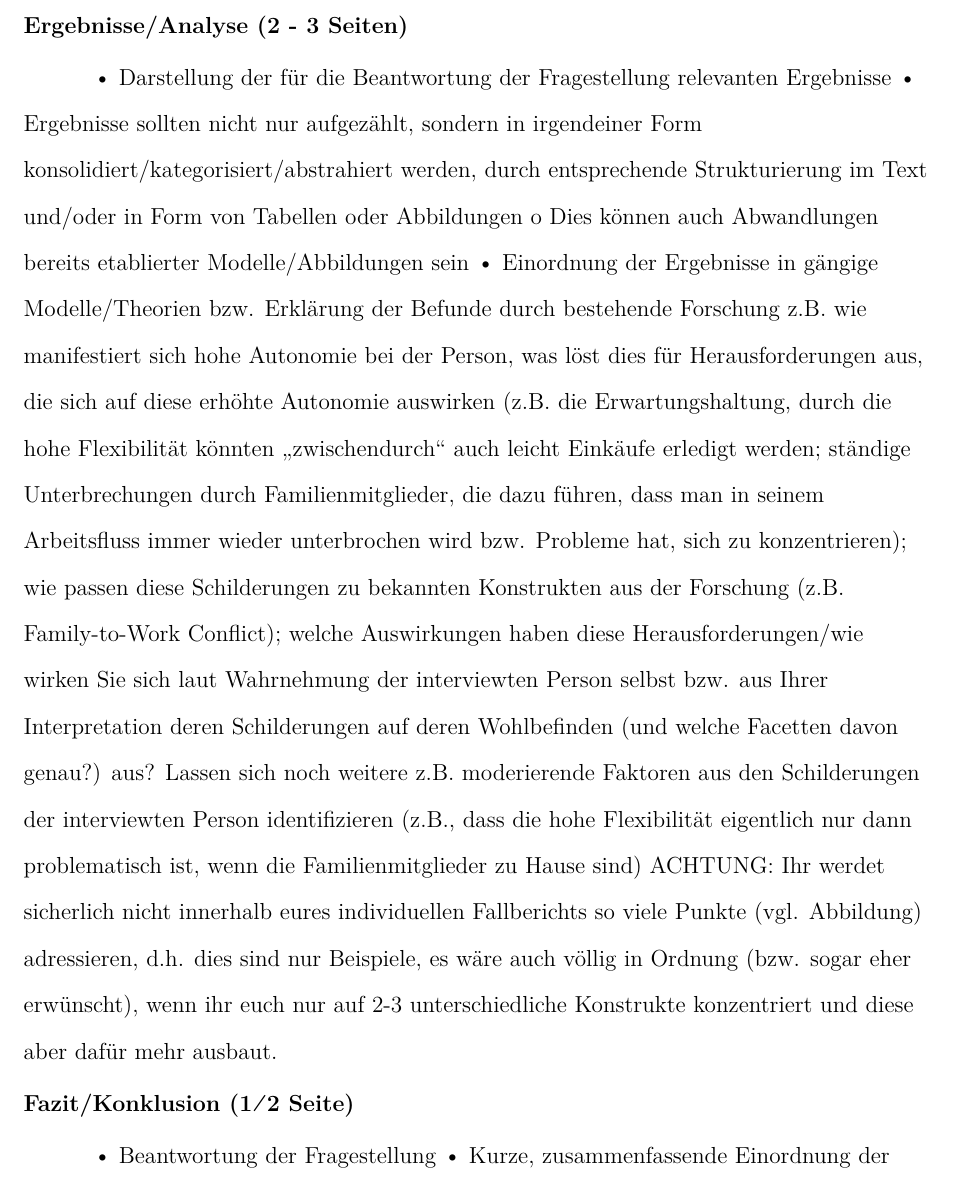
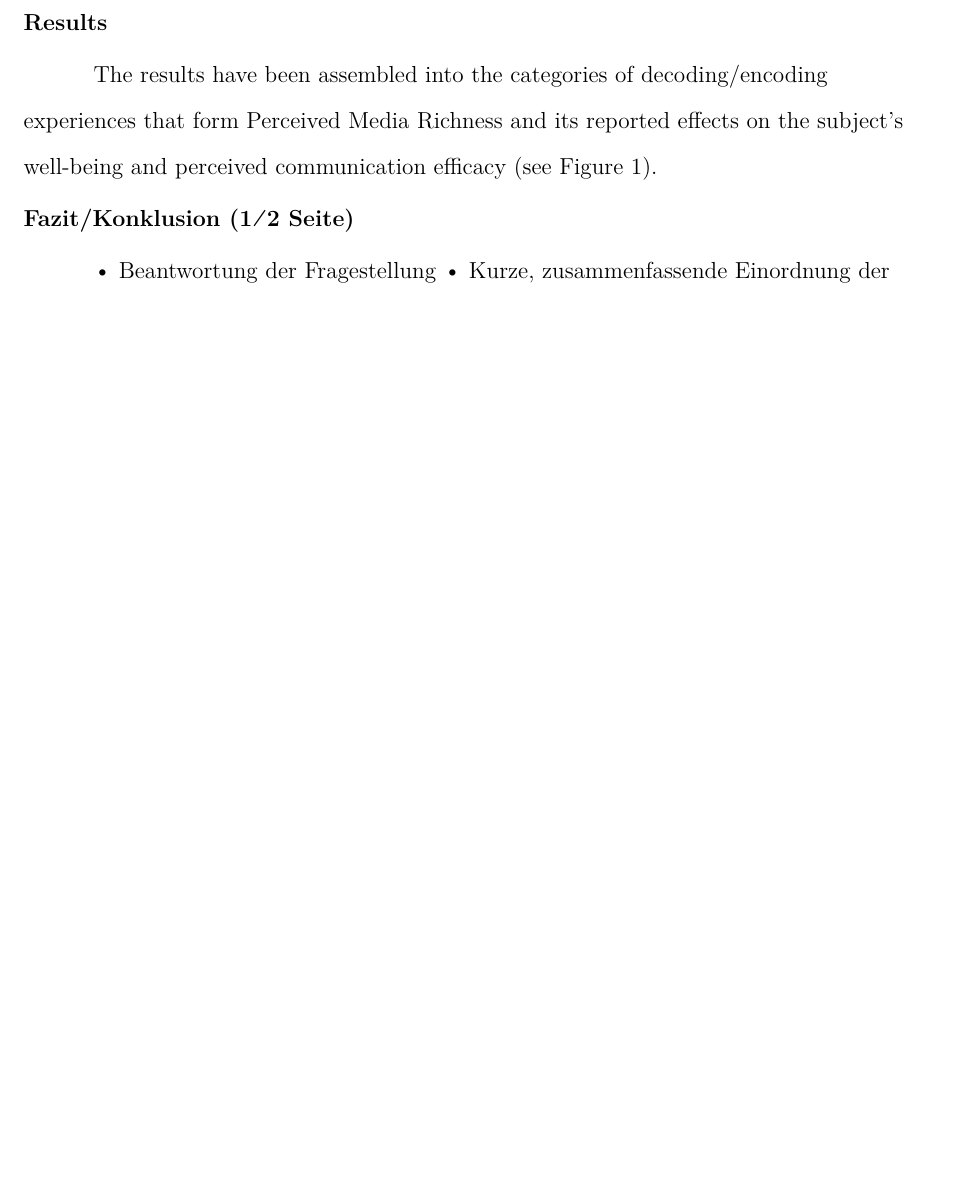
Before and after one commit to amaddio/ao-vertiefung-2022, a LaTeX paper (aovertiefung.tex): part of page 5 of 6, cut at the place of the change, the shorter picture padded with empty space. Compiled offline with pdfLaTeX.

Commit message:
Removed placeholder text of results.

```diff
--- a/aovertiefung.tex
+++ b/aovertiefung.tex
@@ -108,15 +108,9 @@ The interviewed person is of female sex, 34 years old, married and has one son (
 
 The interview took place on 01-30-2023 at 10:30am and lasted $\approx$55 minutes. The interviewee reported preferring face-to-face conversations and to not spend more time than necessary in front of a computer or smartphone. Digital communication in her previous work experience was limited to email and telephone. She has been chosen because she represents an en/decoding expert in natural face-to-face conversations, but a person with a novice-level of videoconferencing skills in a remote work scenario.
 
-\subsection{Ergebnisse/Analyse (2 - 3 Seiten)}
-• Darstellung der für die Beantwortung der Fragestellung relevanten Ergebnisse
-• Ergebnisse sollten nicht nur aufgezählt, sondern in irgendeiner Form
-konsolidiert/kategorisiert/abstrahiert werden, durch entsprechende Strukturierung im Text und/oder in Form von Tabellen oder Abbildungen
-o Dies können auch Abwandlungen bereits etablierter Modelle/Abbildungen sein
-• Einordnung der Ergebnisse in gängige Modelle/Theorien bzw. Erklärung der Befunde durch
-bestehende Forschung
-z.B. wie manifestiert sich hohe Autonomie bei der Person, was löst dies für Herausforderungen aus, die sich auf diese erhöhte Autonomie auswirken (z.B. die Erwartungshaltung, durch die hohe Flexibilität könnten „zwischendurch“ auch leicht Einkäufe erledigt werden; ständige Unterbrechungen durch Familienmitglieder, die dazu führen, dass man in seinem Arbeitsfluss immer wieder unterbrochen wird bzw. Probleme hat, sich zu konzentrieren); wie passen diese Schilderungen zu bekannten Konstrukten aus der Forschung (z.B. Family-to-Work Conflict); welche Auswirkungen haben diese Herausforderungen/wie wirken Sie sich laut Wahrnehmung der interviewten Person selbst bzw. aus Ihrer Interpretation deren Schilderungen auf deren Wohlbefinden (und welche Facetten davon genau?) aus? Lassen sich noch weitere z.B. moderierende Faktoren aus den Schilderungen der interviewten Person identifizieren (z.B., dass die hohe Flexibilität eigentlich nur dann problematisch ist, wenn die Familienmitglieder zu Hause sind)
-ACHTUNG: Ihr werdet sicherlich nicht innerhalb eures individuellen Fallberichts so viele Punkte (vgl. Abbildung) adressieren, d.h. dies sind nur Beispiele, es wäre auch völlig in Ordnung (bzw. sogar eher erwünscht), wenn ihr euch nur auf 2-3 unterschiedliche Konstrukte konzentriert und diese aber dafür mehr ausbaut.
+\subsection{Results}
+
+The results have been assembled into the categories of decoding/encoding experiences that form Perceived Media Richness and its reported effects on the subject's well-being and perceived communication efficacy (see Figure 1).
 
 \subsection{Fazit/Konklusion (1⁄2 Seite)}
 • Beantwortung der Fragestellung
```
